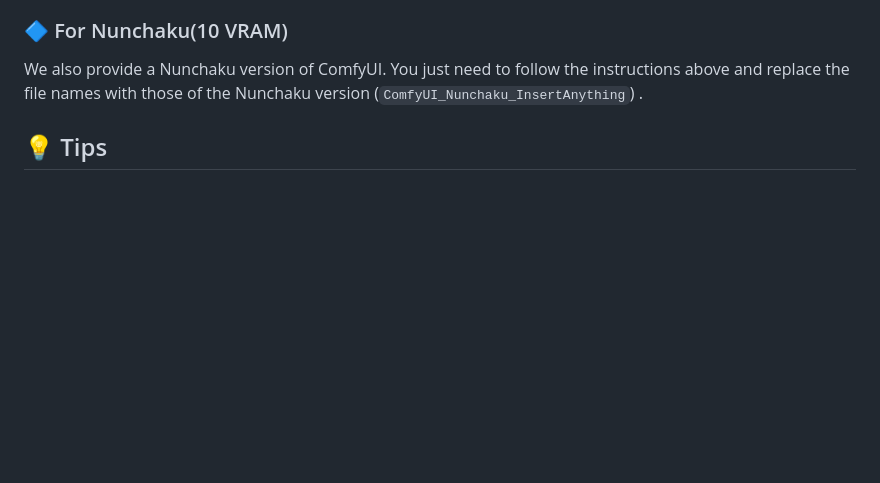
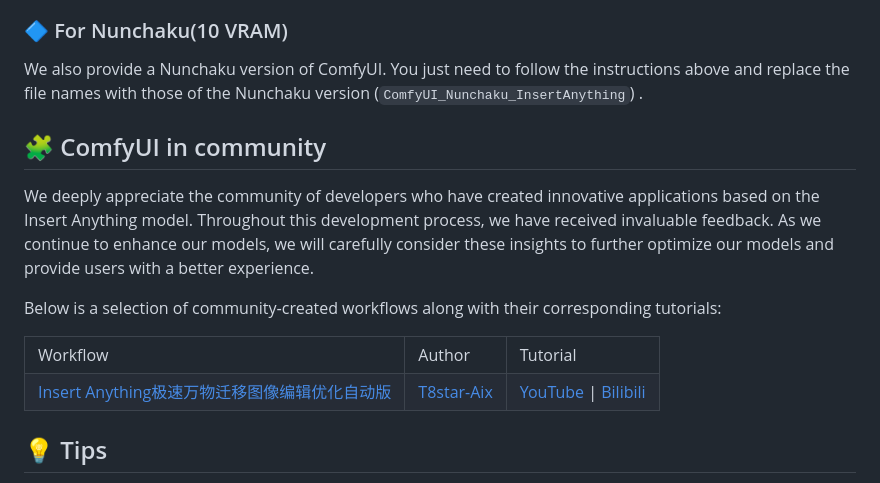
Before and after one commit to song-wensong/insert-anything, a Markdown page: README.md, the part around the change. GitHub-like rendering; blank space fills up the shorter version.

Commit message:
Add more community

```diff
--- a/README.md
+++ b/README.md
@@ -123,6 +123,34 @@ Use the **Mask Option** component to choose between two mask types:
 
 ### 🔷 For Nunchaku(10 VRAM)
 We also provide a Nunchaku version of ComfyUI. You just need to follow the instructions above and replace the file names with those of the Nunchaku version (`ComfyUI_Nunchaku_InsertAnything`) .
+
+## 🧩 ComfyUI in community
+We deeply appreciate the community of developers who have created innovative applications based on the Insert Anything model. Throughout this development process, we have received invaluable feedback. As we continue to enhance our models, we will carefully consider these insights to further optimize our models and provide users with a better experience.
+
+Below is a selection of community‑created workflows along with their corresponding tutorials:
+
+<table>
+<tbody>
+  <tr>
+    <td>Workflow</td>
+    <td>Author</td>
+    <td>Tutorial</td>
+  </tr>
+  <tr>
+    <td><a href="https://openart.ai/workflows/t8star/insert-anything/hvMbsN7LXEAoMGZgv1fL"> Insert Anything极速万物迁移图像编辑优化自动版 </a> </td>
+    <td><a href="https://openart.ai/workflows/profile/t8star?sort=latest"> T8star-Aix </a></td>
+    <td>
+        <a href="https://youtu.be/rV4tw1PKh-4?si=XDK5O-SCT51aF5fW">
+          YouTube
+        </a>|
+        <a href="https://www.bilibili.com/video/BV1qjE7zgEhe/?spm_id_from=333.337.search-card.all.click&vd_source=6430895fb8ccabaed9a88151abe4a723">
+          Bilibili
+        </a>
+    </td>
+  </tr>
+</tbody>
+</table>
+
 ## 💡 Tips
 
 🔷  To run mask-prompt examples, you may need to obtain the corresponding masks. You can choose to use [Grounded SAM](https://github.com/IDEA-Research/Grounded-Segment-Anything) or the draw_mask script provided by us
```
